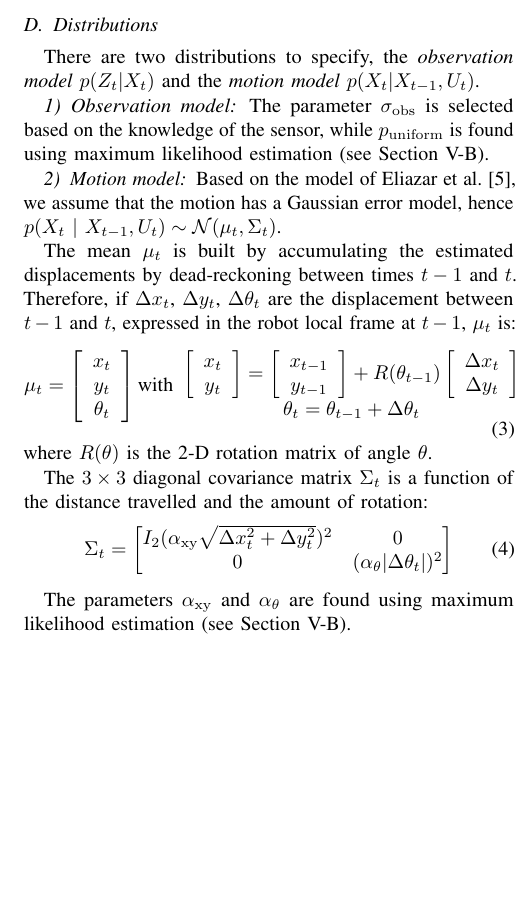
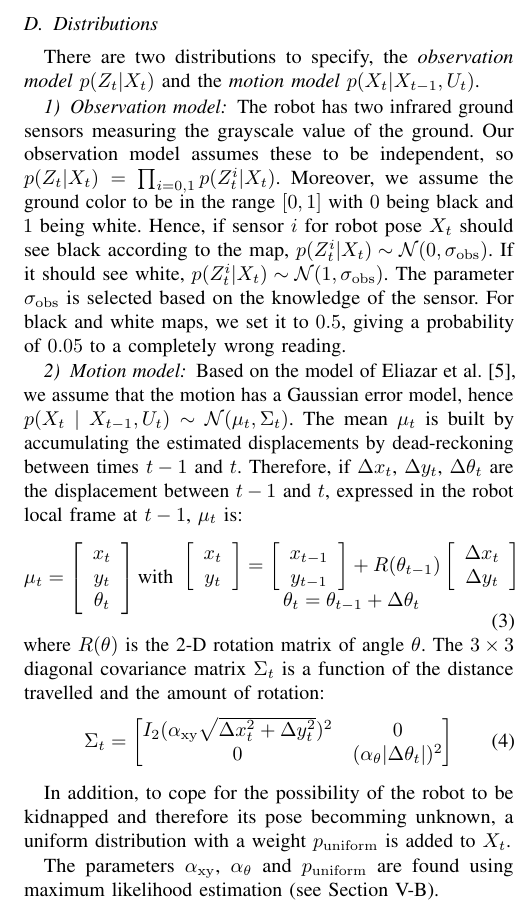
Before and after one commit to epfl-mobots/thymio-ground-localisation, a LaTeX paper (article/thymio-localisation-icra.tex): part of one column of page 2 of 6, cut so that both start at the same text, the shorter picture padded with empty space. Compiled offline with pdfLaTeX.

Commit message:
Finished writing draft of distributions.

```diff
--- a/article/thymio-localisation-icra.tex
+++ b/article/thymio-localisation-icra.tex
@@ -150,14 +150,18 @@ There are two distributions to specify, the \emph{observation model} $p(Z_t | X_
 
 \subsubsection{Observation model}
 
-% TODO
-
-The parameter $\sigma_\mathrm{obs}$ is selected based on the knowledge of the sensor, while $p_\mathrm{uniform}$ is found using maximum likelihood estimation (see \sect{mle}).
+The robot has two infrared ground sensors measuring the grayscale value of the ground.
+Our observation model assumes these to be independent, so $p(Z_t | X_t) = \prod_{i=0,1} p(Z_t^{i} | X_t)$.
+Moreover, we assume the ground color to be in the range $[0,1]$ with $0$ being black and $1$ being white.
+Hence, if sensor $i$ for robot pose $X_t$ should see black according to the map, $p(Z_t^{i} | X_t) \sim \mathcal{N}(0,\sigma_\mathrm{obs})$.
+If it should see white, $p(Z_t^{i} | X_t) \sim \mathcal{N}(1,\sigma_\mathrm{obs})$.
+The parameter $\sigma_\mathrm{obs}$ is selected based on the knowledge of the sensor.
+For black and white maps, we set it to $0.5$, giving a probability of $0.05$ to a completely wrong reading.
+% TODO: add grayscale maps
 
 \subsubsection{Motion model}
 
 Based on the model of Eliazar et al.~\cite{eliazar2004motionmodel}, we assume that the motion has a Gaussian error model, hence $p(X_t~|~X_{t-1}, U_{t})\sim\mathcal{N}(\mu_t,\Sigma_t)$.
-
 The mean $\mu_t$ is built by accumulating the estimated displacements by dead-reckoning between times $t-1$ and $t$.
 Therefore, if $\Delta x_t$, $\Delta y_t$, $\Delta \theta_t$ are the displacement between $t-1$ and $t$, expressed in the robot local frame at $t-1$, $\mu_t$ is:
 \begin{equation}
@@ -174,14 +178,14 @@ R(\theta_{t-1})
 \end{array}
 \end{equation}
 where $R(\theta)$ is the 2-D rotation matrix of angle $\theta$.
-
 The $3\times3$ diagonal covariance matrix $\Sigma_t$ is a function of the distance travelled and the amount of rotation:
 \begin{equation}
 \Sigma_t=\begin{bmatrix} I_2 ( \alpha_\mathrm{xy} \sqrt{\Delta x_{t}^2 + \Delta y_{t}^2})^2  & 0 \\ 0 & (\alpha_\theta | \Delta \theta_t |)^2 \end{bmatrix}
 \end{equation}
 
+In addition, to cope for the possibility of the robot to be kidnapped and therefore its pose becomming unknown, a uniform distribution with a weight $p_\mathrm{uniform}$ is added to $X_t$.
 
-The parameters $\alpha_\mathrm{xy}$ and $\alpha_\theta$ are found using maximum likelihood estimation (see \sect{mle}).
+The parameters $\alpha_\mathrm{xy}$, $\alpha_\theta$ and $p_\mathrm{uniform}$ are found using maximum likelihood estimation (see \sect{mle}).
 
 \subsection{Implementations}
 
```
